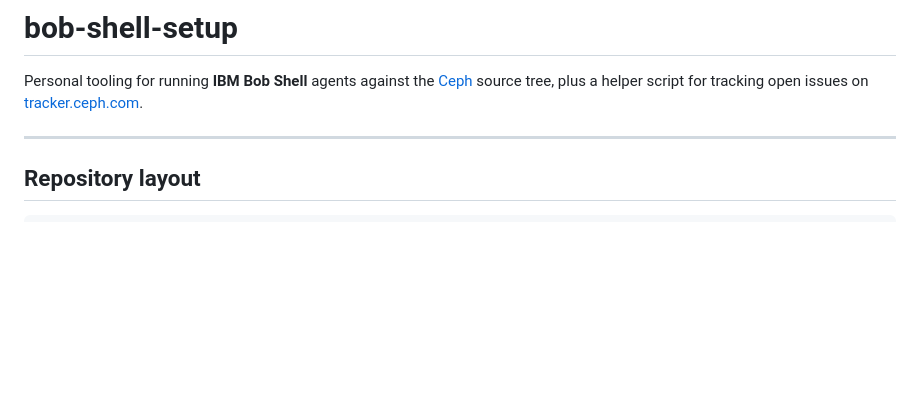
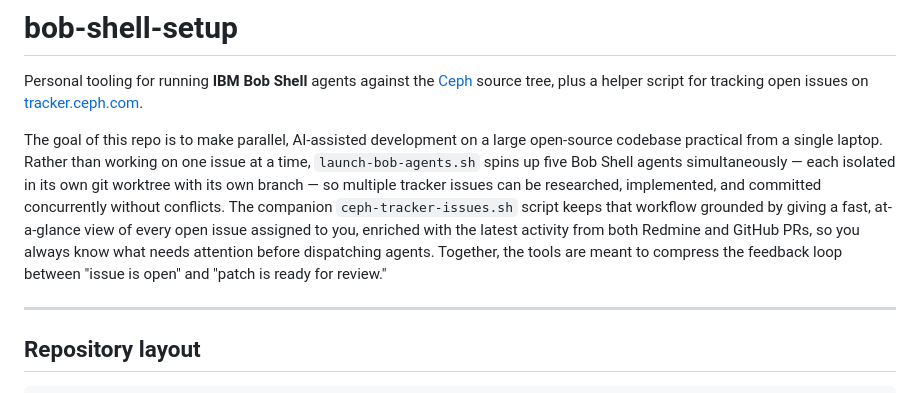
Before and after one commit to stzuraski898/bob-shell-setup, a Markdown page: README.md, the part around the change. Rendered like a GitHub page; blank space fills up the shorter version.

Commit message:
docs: add purpose paragraph to README

```diff
--- a/README.md
+++ b/README.md
@@ -1,6 +1,8 @@
 # bob-shell-setup
 
 Personal tooling for running **IBM Bob Shell** agents against the [Ceph](https://github.com/ceph/ceph) source tree, plus a helper script for tracking open issues on [tracker.ceph.com](https://tracker.ceph.com).
+
+The goal of this repo is to make parallel, AI-assisted development on a large open-source codebase practical from a single laptop. Rather than working on one issue at a time, `launch-bob-agents.sh` spins up five Bob Shell agents simultaneously — each isolated in its own git worktree with its own branch — so multiple tracker issues can be researched, implemented, and committed concurrently without conflicts. The companion `ceph-tracker-issues.sh` script keeps that workflow grounded by giving a fast, at-a-glance view of every open issue assigned to you, enriched with the latest activity from both Redmine and GitHub PRs, so you always know what needs attention before dispatching agents. Together, the tools are meant to compress the feedback loop between "issue is open" and "patch is ready for review."
 
 ---
 
```
